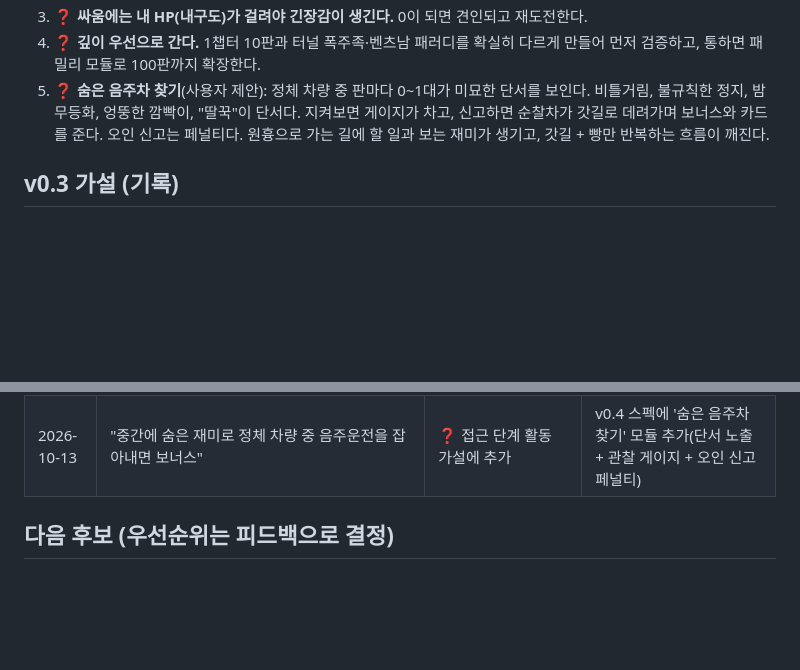
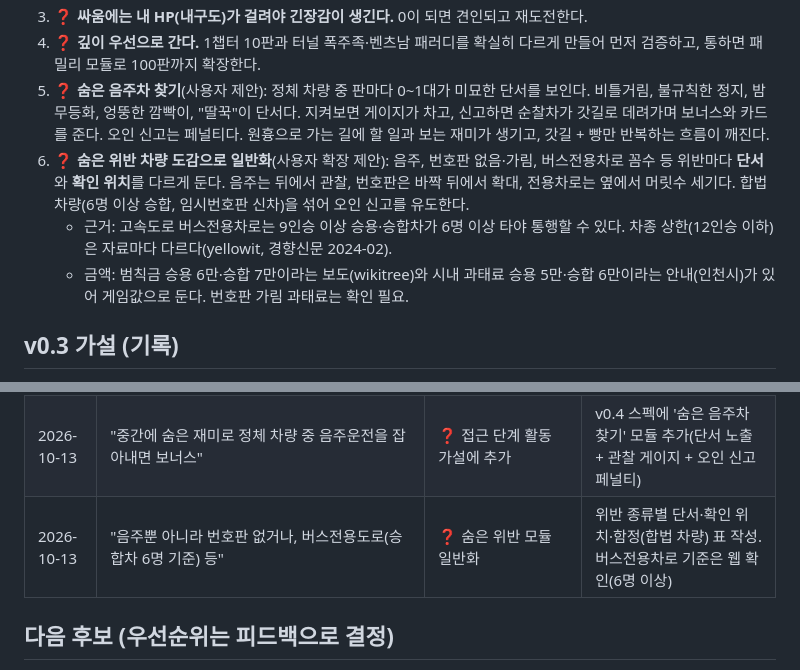
Before and after one commit to ffogtive/G3, a Markdown page: docs/FEEDBACK_LOG.md, 2 parts joined by grey strips. GitHub-like rendering; blank space fills up the shorter version.

Commit message:
docs: hidden-violator module (drunk / plate / bus-lane occupancy) with sourced rules
Co-Authored-By: Claude Opus 5.5 <noreply@anthropic.com>
Claude-Session: https://claude.ai/code/session_01PEFNHAuTwUWKh1SDFA5zt7

```diff
--- a/docs/FEEDBACK_LOG.md
+++ b/docs/FEEDBACK_LOG.md
@@ -9,6 +9,9 @@
 3. ❓ **싸움에는 내 HP(내구도)가 걸려야 긴장감이 생긴다.** 0이 되면 견인되고 재도전한다.
 4. ❓ **깊이 우선으로 간다.** 1챕터 10판과 터널 폭주족·벤츠남 패러디를 확실히 다르게 만들어 먼저 검증하고, 통하면 패밀리 모듈로 100판까지 확장한다.
 5. ❓ **숨은 음주차 찾기**(사용자 제안): 정체 차량 중 판마다 0~1대가 미묘한 단서를 보인다. 비틀거림, 불규칙한 정지, 밤 무등화, 엉뚱한 깜빡이, "딸꾹"이 단서다. 지켜보면 게이지가 차고, 신고하면 순찰차가 갓길로 데려가며 보너스와 카드를 준다. 오인 신고는 페널티다. 원흉으로 가는 길에 할 일과 보는 재미가 생기고, 갓길 + 빵만 반복하는 흐름이 깨진다.
+6. ❓ **숨은 위반 차량 도감으로 일반화**(사용자 확장 제안): 음주, 번호판 없음·가림, 버스전용차로 꼼수 등 위반마다 **단서**와 **확인 위치**를 다르게 둔다. 음주는 뒤에서 관찰, 번호판은 바짝 뒤에서 확대, 전용차로는 옆에서 머릿수 세기다. 합법 차량(6명 이상 승합, 임시번호판 신차)을 섞어 오인 신고를 유도한다.
+   - 근거: 고속도로 버스전용차로는 9인승 이상 승용·승합차가 6명 이상 타야 통행할 수 있다. 차종 상한(12인승 이하)은 자료마다 다르다(yellowit, 경향신문 2024-02).
+   - 금액: 범칙금 승용 6만·승합 7만이라는 보도(wikitree)와 시내 과태료 승용 5만·승합 6만이라는 안내(인천시)가 있어 게임값으로 둔다. 번호판 가림 과태료는 확인 필요.
 
 ## v0.3 가설 (기록)
 1. ❓ **분노가 중간에 꽉 차면 후반 정체가 지루하다.** 게이지를 5칸으로 늘리고 획득률을 낮춘다. 동시에 "원흉 전에도 할 일"을 넣는다: 분노 경적(R, 주변 차를 갓길로 밀어냄)과 잔챙이 빌런(꽁초·쓰레기 투척, 갓길 칼치기).
@@ -62,6 +65,7 @@
 | 2026-10-13 | "포상금으로 차·아이템 업그레이드, 날아가는 것 등" | ✅ 성장 루프 요구 | 차고 18종: 차 4, 무기 4, 점프·드론, 피니시 4, 패시브 4 |
 | 2026-10-13 | (1-5, 1-6 플레이) "켜놓고 안 들어오는 깜빡이인데 깜빡이가 안 켜져 있어 인과가 안 보임. 1-1~1-6이 다 똑같음. 안전거리 0m도 지그재그. 터널 폭주족을 벤츠남이 박아서 종결하는 패러디도. 갓길 + 빵 한 번이면 뚫려서 너무 쉬움" / "싸울 때 내 피도 닳아야 하지 않나?" | ❌ 템플릿 조합 가설 기각 | v0.4: 빌런별 시그니처 설계 패널(워크플로) → 1챕터 10판 + 터널 패러디 재설계, 깜빡이·오토바이·터널 에셋, 플레이어 HP, 접근 다양화 |
 | 2026-10-13 | "중간에 숨은 재미로 정체 차량 중 음주운전을 잡아내면 보너스" | ❓ 접근 단계 활동 가설에 추가 | v0.4 스펙에 '숨은 음주차 찾기' 모듈 추가(단서 노출 + 관찰 게이지 + 오인 신고 페널티) |
+| 2026-10-13 | "음주뿐 아니라 번호판 없거나, 버스전용도로(승합차 6명 기준) 등" | ❓ 숨은 위반 모듈 일반화 | 위반 종류별 단서·확인 위치·함정(합법 차량) 표 작성. 버스전용차로 기준은 웹 확인(6명 이상) |
 
 ## 다음 후보 (우선순위는 피드백으로 결정)
 - 갓길 주행(리스크: 경찰 추격 / 보상: 빠른 돌파)
```
